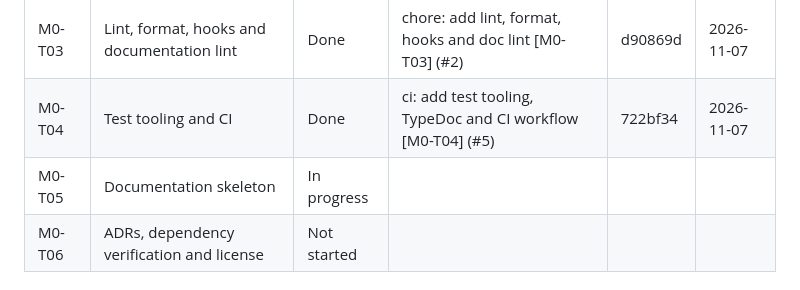
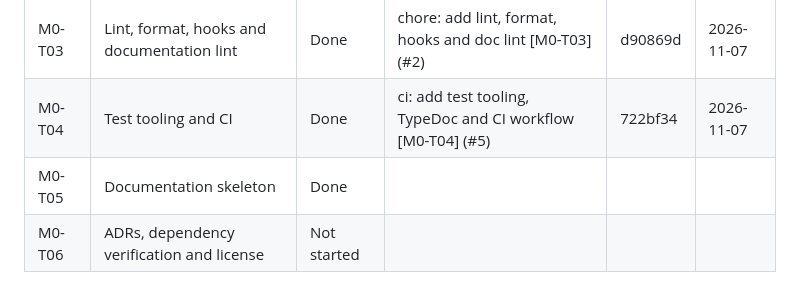
Before and after one commit to KangMing14/minesweeper, a Markdown page: ROADMAP.md, the part around the change. Drawn GitHub-style.

Commit message:
docs: close out M0-T05 documentation skeleton [M0-T05]

```diff
--- a/ROADMAP.md
+++ b/ROADMAP.md
@@ -35,7 +35,7 @@ File: `docs/milestones/M0-foundations.md`. Tag when finished: `m0-complete`.
 | M0-T02 | Scaffold the monorepo and pin versions        | Done        | M0/m0 t02 monorepo scaffold (#1) | 80f3dfc | 2026-11-05 |
 | M0-T03 | Lint, format, hooks and documentation lint    | Done        |chore: add lint, format, hooks and doc lint [M0-T03] (#2)|d90869d|2026-11-07|
 | M0-T04 | Test tooling and CI                           | Done        |ci: add test tooling, TypeDoc and CI workflow [M0-T04] (#5)|722bf34|2026-11-07|
-| M0-T05 | Documentation skeleton                        | In progress |                                  |         |            |
+| M0-T05 | Documentation skeleton                        | Done        |                                  |         |            |
 | M0-T06 | ADRs, dependency verification and license     | Not started |                                  |         |            |
 
 ## M1 Engine Core
```
Also changed, not shown: 1 other file.
